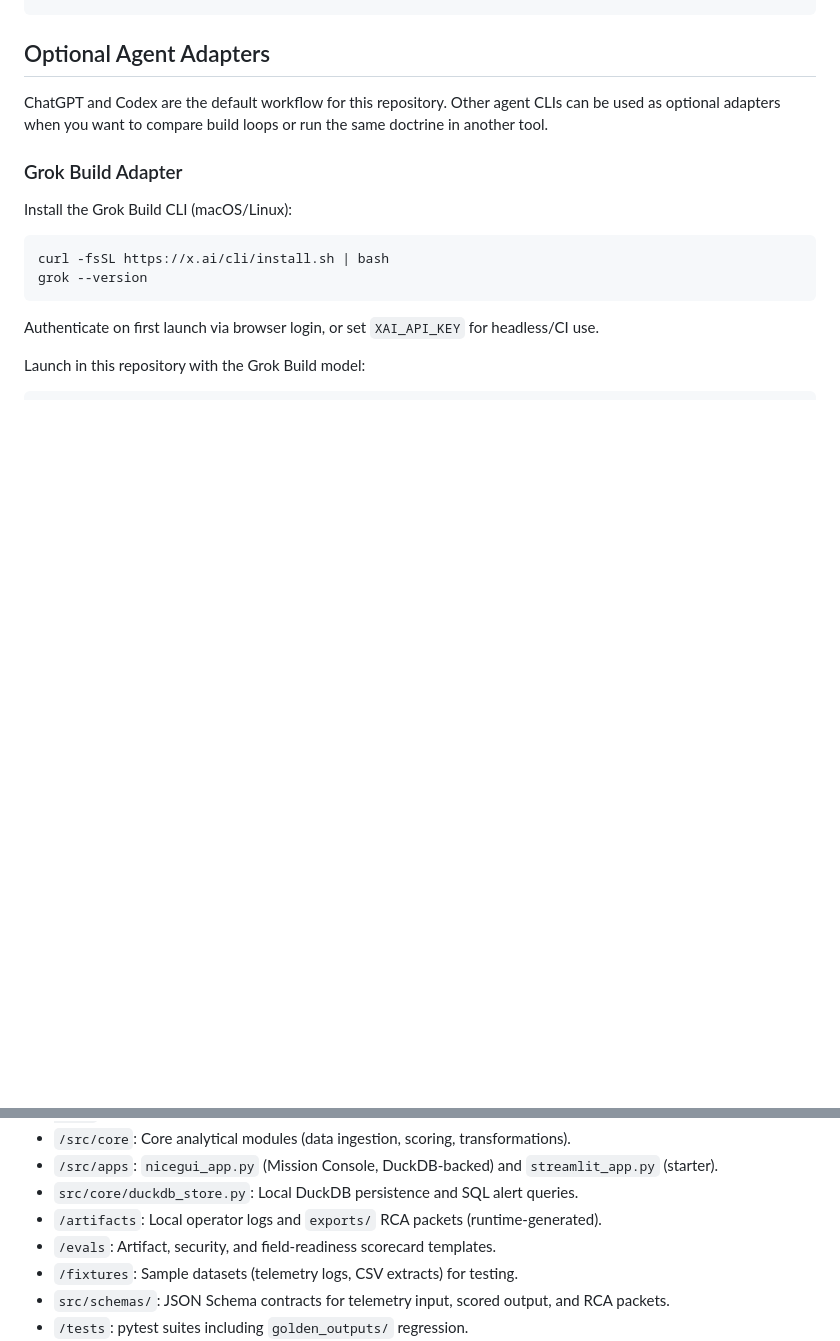
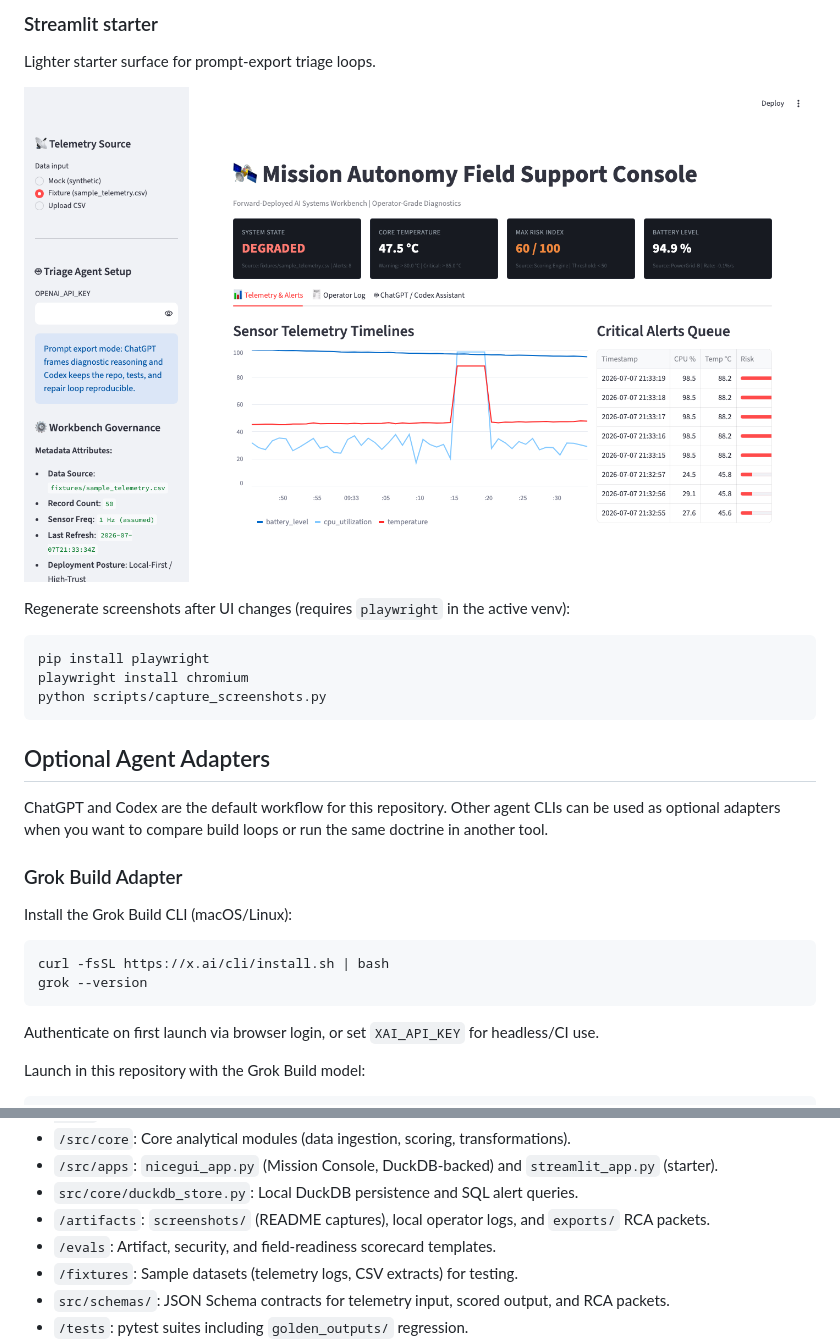
Before and after one commit to charlesdegen/forward-deployed-ai-workbench, a Markdown page: README.md, 2 parts joined by grey strips. GitHub-like rendering; pictures changed too: artifacts/screenshots/streamlit_starter_overview.png (added); blank space fills up the shorter version.

````diff
--- a/README.md
+++ b/README.md
@@ -62,3 +76,17 @@ streamlit run src/apps/streamlit_app.py
+### Streamlit starter
+
+Lighter starter surface for prompt-export triage loops.
+
+![Streamlit starter overview](artifacts/screenshots/streamlit_starter_overview.png)
+
+Regenerate screenshots after UI changes (requires `playwright` in the active venv):
+
+```bash
+pip install playwright
+playwright install chromium
+python scripts/capture_screenshots.py
+```
+
 ## Optional Agent Adapters
 
 ChatGPT and Codex are the default workflow for this repository. Other agent CLIs can be used as optional adapters when you want to compare build loops or run the same doctrine in another tool.
@@ -110,7 +138,7 @@ Full optional operating doctrine: see [GROKBUILD_DOCTRINE.md](GROKBUILD_DOCTRINE
 -   `/src/core`: Core analytical modules (data ingestion, scoring, transformations).
 -   `/src/apps`: `nicegui_app.py` (Mission Console, DuckDB-backed) and `streamlit_app.py` (starter).
 -   `src/core/duckdb_store.py`: Local DuckDB persistence and SQL alert queries.
--   `/artifacts`: Local operator logs and `exports/` RCA packets (runtime-generated).
+-   `/artifacts`: `screenshots/` (README captures), local operator logs, and `exports/` RCA packets.
 -   `/evals`: Artifact, security, and field-readiness scorecard templates.
 -   `/fixtures`: Sample datasets (telemetry logs, CSV extracts) for testing.
 -   `src/schemas/`: JSON Schema contracts for telemetry input, scored output, and RCA packets.
````
Also changed, not shown: other parts of README.md (+14 -0 lines), GAP_ANALYSIS.md (+2 -2 lines), artifacts/screenshots/mission_console_operator_log.png (added), artifacts/screenshots/mission_console_overview.png (added), 1 other file.
